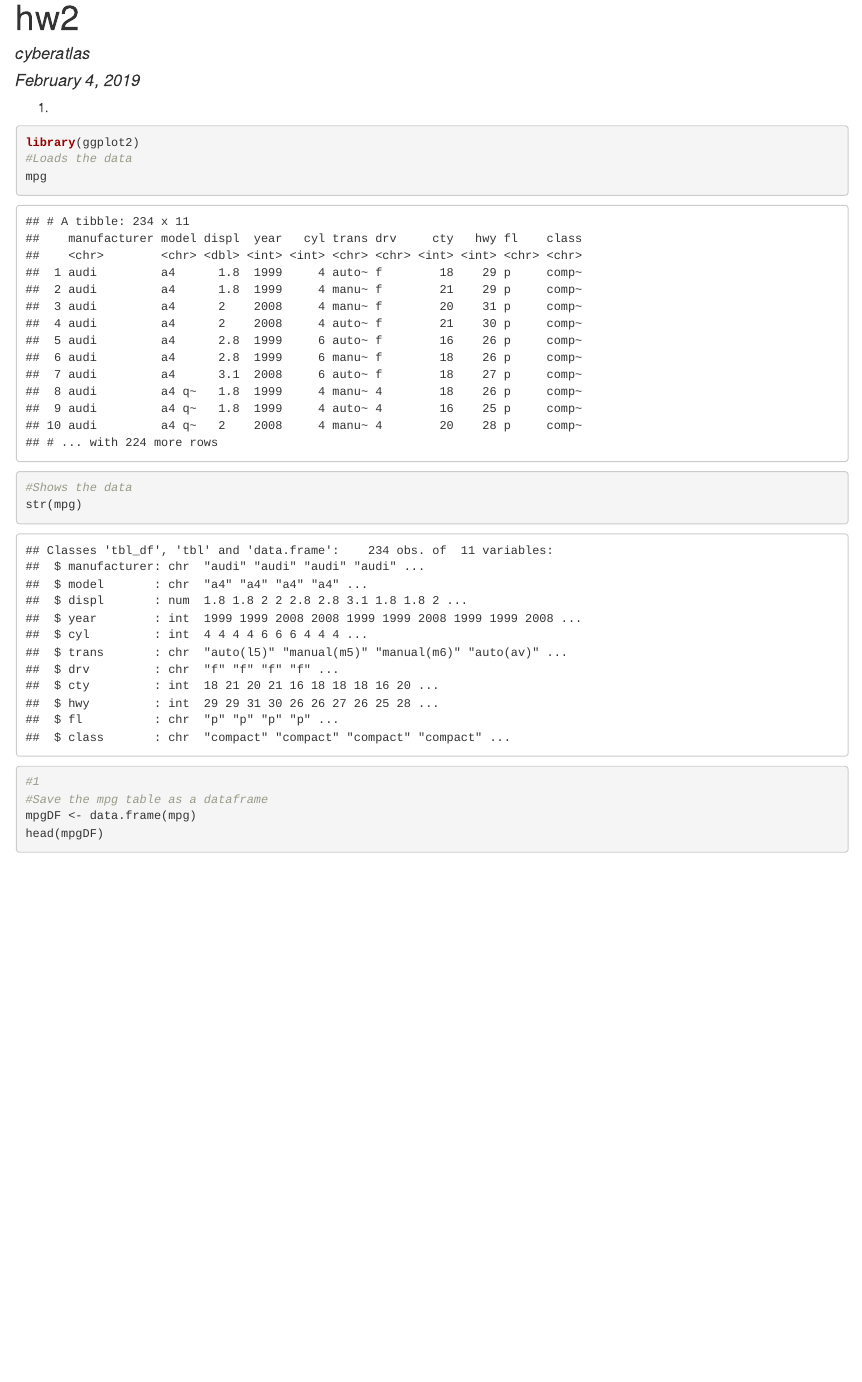
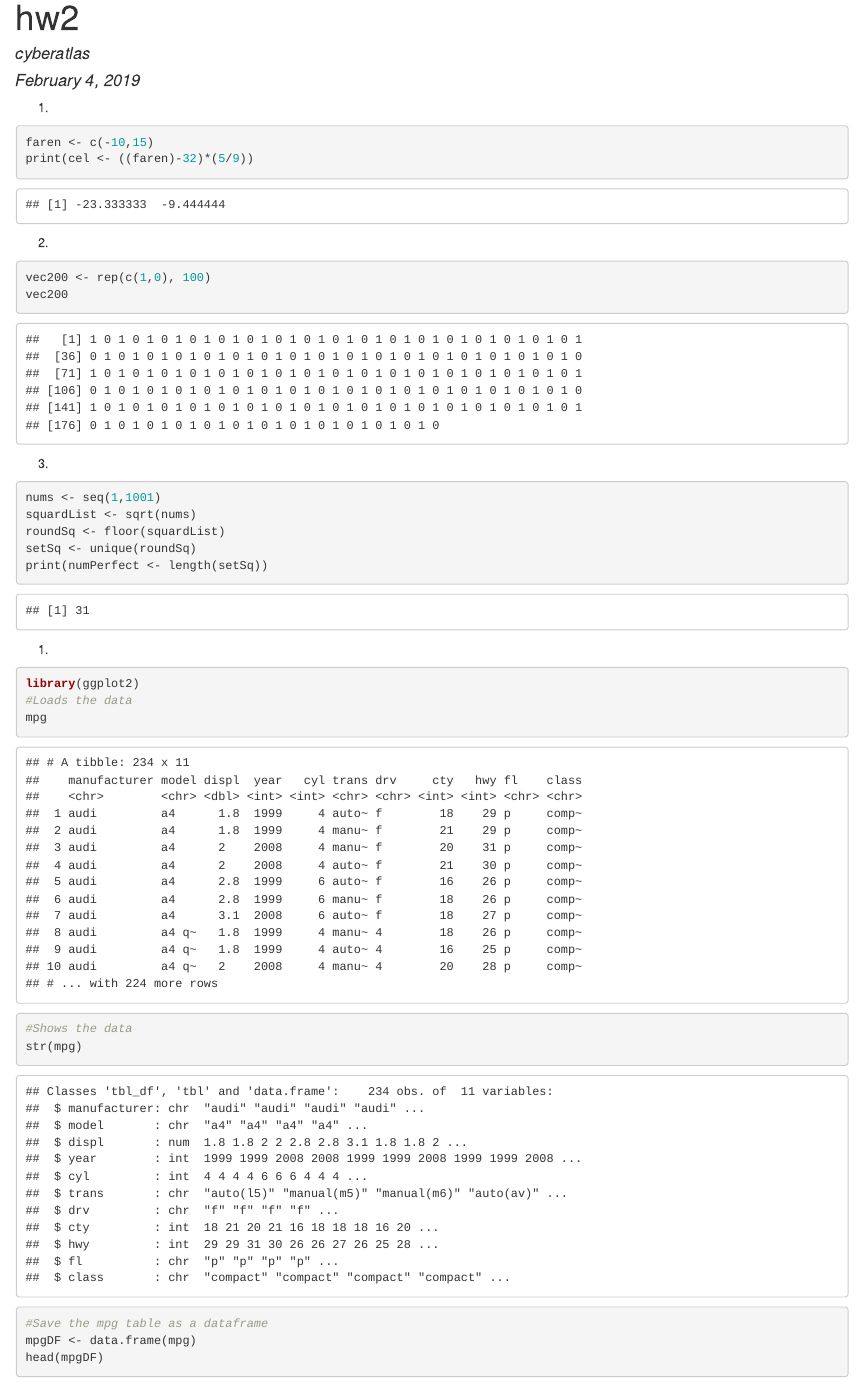
Before and after one commit to cyber-atlas/ds202_hw2, an R Markdown document (hw2.Rmd): the page in a window 1100 px wide, from its top. The pictures show the output file hw2.html that the author committed with the source, opened offline.

Commit message:
Finished

````diff
--- a/hw2.Rmd
+++ b/hw2.Rmd
@@ -11,15 +11,31 @@ knitr::opts_chunk$set(echo = TRUE)
 
 1)
 ```{r}
-far <- c(-10,15)
-print(cel <- ((far)-32)*(5/9))
+faren <- c(-10,15)
+print(cel <- ((faren)-32)*(5/9))
 
+```
+
+2)
+```{r}
+vec200 <- rep(c(1,0), 100)
+vec200
+```
+3)
+```{r}
+nums <- seq(1,1001)
+squardList <- sqrt(nums)
+roundSq <- floor(squardList)
+setSq <- unique(roundSq)
+print(numPerfect <- length(setSq))
 
 ```
 
 
+
+
+
 1)
-
 ```{r}
 library(ggplot2)
 #Loads the data
````
Also changed, not shown: hw2.html.
